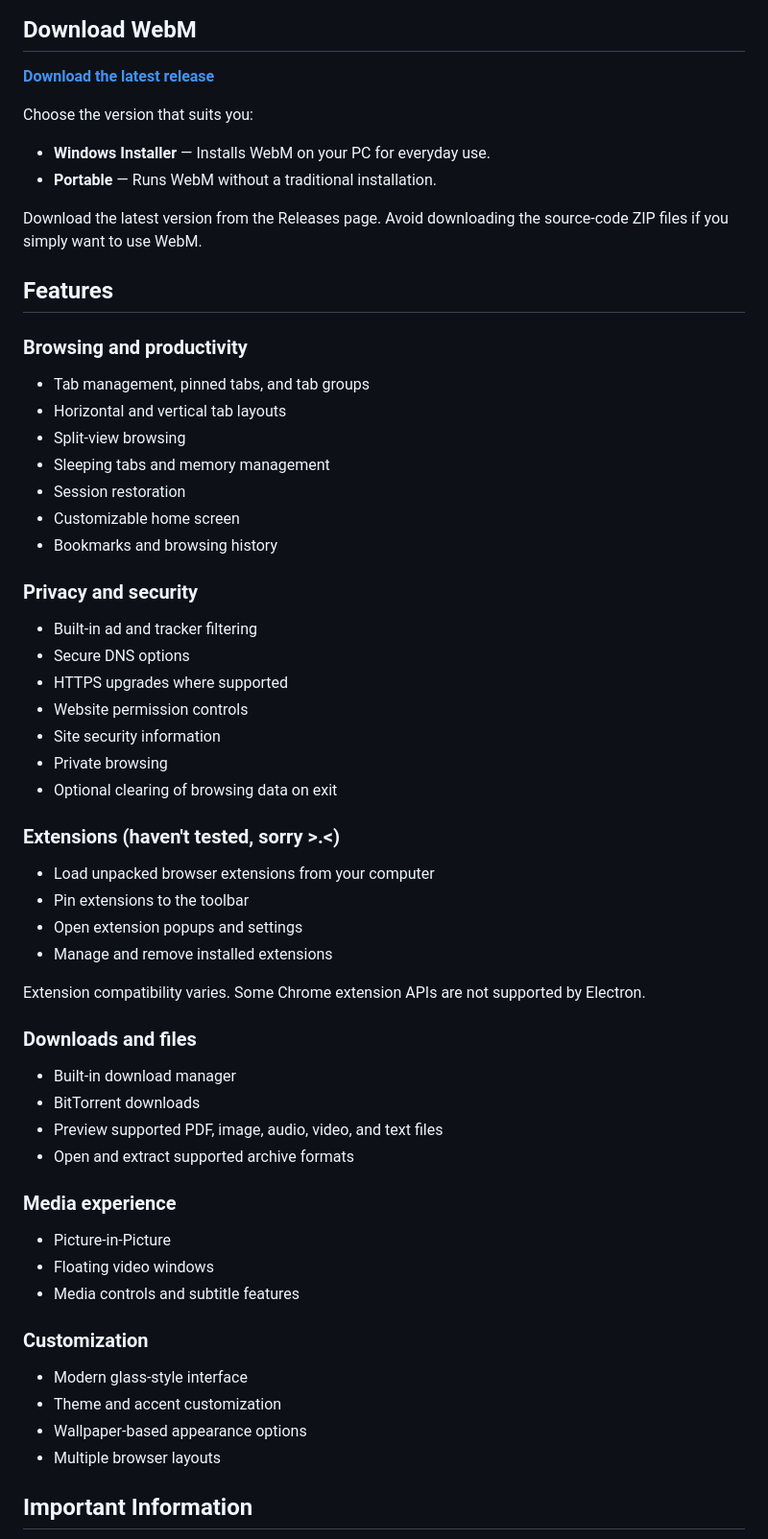
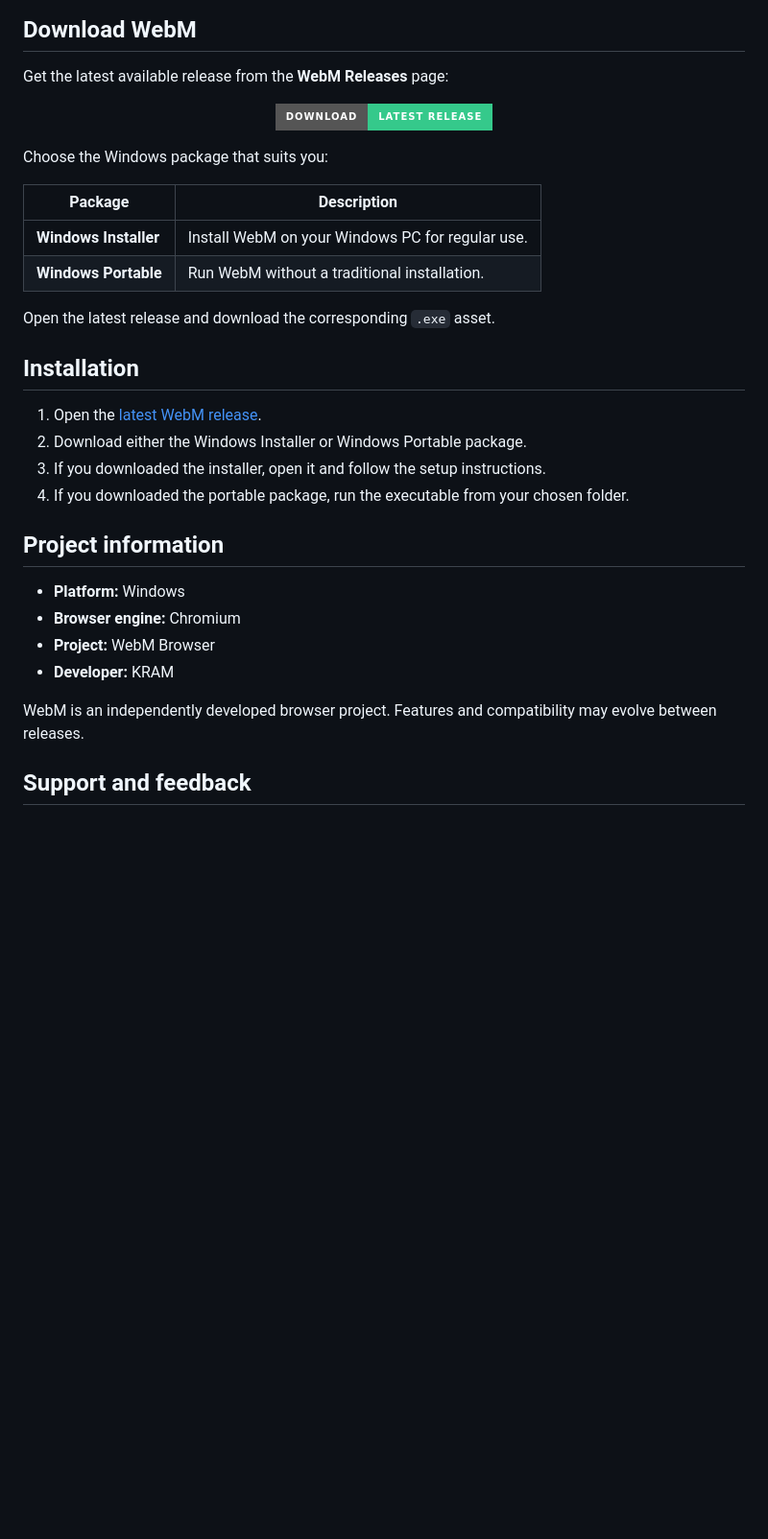
Before and after one commit to Xplore-code/WebM-Releases, a Markdown page: README.md, the part around one of its changes. Shown at 96% size. Rendered like a GitHub page; badges without logos; blank space fills up the shorter version.

```diff
--- a/README.md
+++ b/README.md
@@ -8,59 +84,38 @@ Built with a focus on a smooth browsing experience, practical functionality, cus
 
 ## Download WebM
 
-[**Download the latest release**](https://github.com/Xplore-code/WebM-Releases/releases/latest)
+Get the latest available release from the **WebM Releases** page:
 
-Choose the version that suits you:
+<div align="center">
 
-- **Windows Installer** — Installs WebM on your PC for everyday use.
-- **Portable** — Runs WebM without a traditional installation.
+[![Latest Release](https://img.shields.io/badge/Download-Latest%20Release-35c98b?style=for-the-badge&logo=github&logoColor=white)](https://github.com/Xplore-code/WebM-Releases/releases/latest)
 
-Download the latest version from the Releases page. Avoid downloading the source-code ZIP files if you simply want to use WebM.
+</div>
 
-## Features
+Choose the Windows package that suits you:
 
-### Browsing and productivity
-- Tab management, pinned tabs, and tab groups
-- Horizontal and vertical tab layouts
-- Split-view browsing
-- Sleeping tabs and memory management
-- Session restoration
-- Customizable home screen
-- Bookmarks and browsing history
+| Package | Description |
+|---|---|
+| **Windows Installer** | Install WebM on your Windows PC for regular use. |
+| **Windows Portable** | Run WebM without a traditional installation. |
 
-### Privacy and security
-- Built-in ad and tracker filtering
-- Secure DNS options
-- HTTPS upgrades where supported
-- Website permission controls
-- Site security information
-- Private browsing
-- Optional clearing of browsing data on exit
+Open the latest release and download the corresponding `.exe` asset.
 
-### Extensions (haven't tested, sorry >.<)
-- Load unpacked browser extensions from your computer
-- Pin extensions to the toolbar
-- Open extension popups and settings
-- Manage and remove installed extensions
+## Installation
 
-Extension compatibility varies. Some Chrome extension APIs are not supported by Electron.
+1. Open the [latest WebM release](https://github.com/Xplore-code/WebM-Releases/releases/latest).
+2. Download either the Windows Installer or Windows Portable package.
+3. If you downloaded the installer, open it and follow the setup instructions.
+4. If you downloaded the portable package, run the executable from your chosen folder.
 
-### Downloads and files
-- Built-in download manager
-- BitTorrent downloads
-- Preview supported PDF, image, audio, video, and text files
-- Open and extract supported archive formats
+## Project information
 
-### Media experience
-- Picture-in-Picture
-- Floating video windows
-- Media controls and subtitle features
+- **Platform:** Windows
+- **Browser engine:** Chromium
+- **Project:** WebM Browser
+- **Developer:** KRAM
 
-### Customization
-- Modern glass-style interface
-- Theme and accent customization
-- Wallpaper-based appearance options
-- Multiple browser layouts
+WebM is an independently developed browser project. Features and compatibility may evolve between releases.
 
-## Important Information
+## Support and feedback
 
```
Also changed, not shown: other parts of README.md (+84 -25 lines), assets/appearance.jpg (added), assets/downloads.jpg (added), assets/privacy-security.jpg (added), assets/ram-management.jpg (added), assets/split-view.jpg (added).
